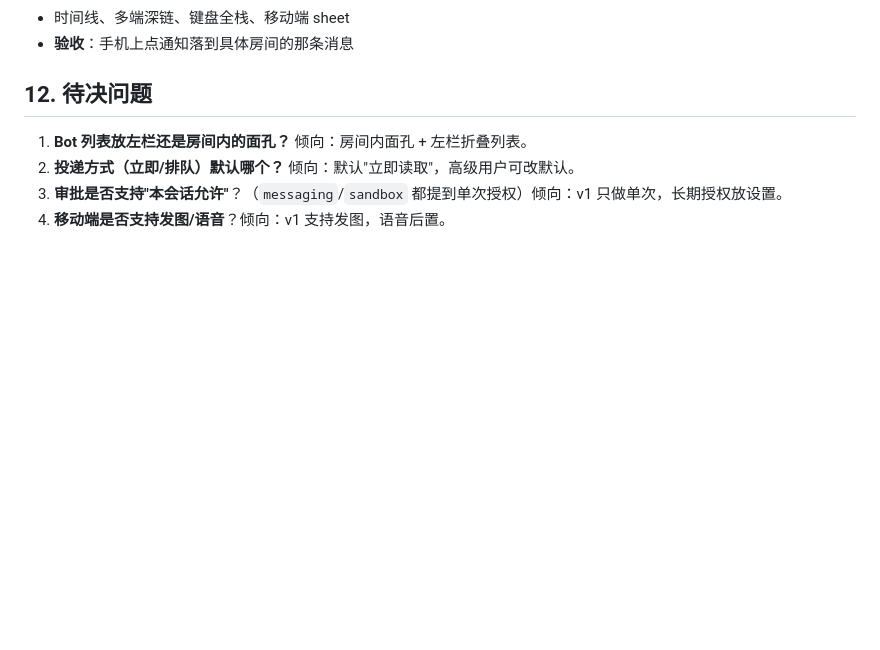
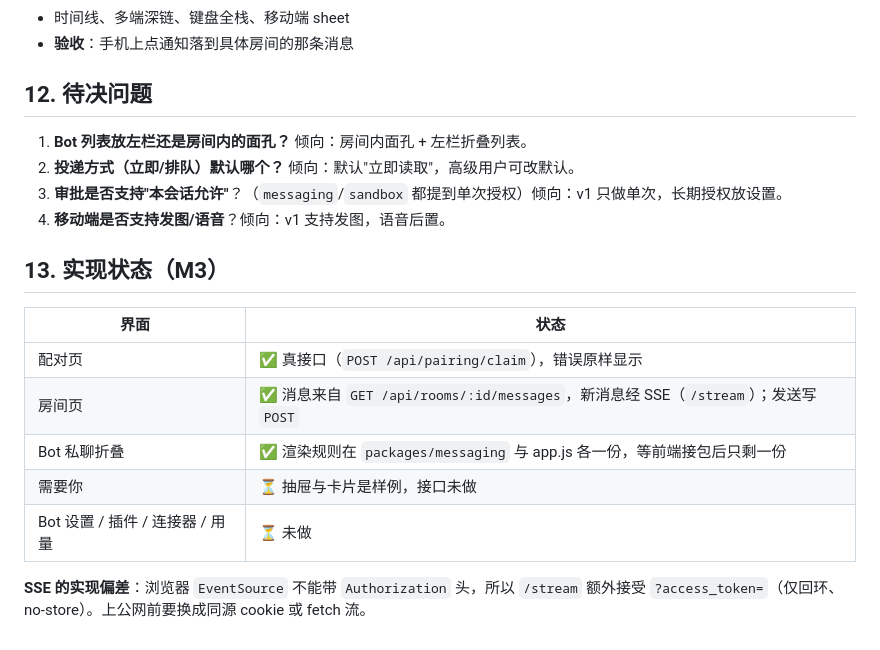
Before and after one commit to JingxuanC/roostbot, a Markdown page: docs/design/ui.md, the part around the change. Rendered like a GitHub page; blank space fills up the shorter version.

```diff
--- a/docs/design/ui.md
+++ b/docs/design/ui.md
@@ -421,3 +421,15 @@ Run     62 / 200
 2. **投递方式（立即/排队）默认哪个？** 倾向：默认"立即读取"，高级用户可改默认。
 3. **审批是否支持"本会话允许"**？（`messaging`/`sandbox` 都提到单次授权）倾向：v1 只做单次，长期授权放设置。
 4. **移动端是否支持发图/语音**？倾向：v1 支持发图，语音后置。
+
+## 13. 实现状态（M3）
+
+| 界面 | 状态 |
+|---|---|
+| 配对页 | ✅ 真接口（`POST /api/pairing/claim`），错误原样显示 |
+| 房间页 | ✅ 消息来自 `GET /api/rooms/:id/messages`，新消息经 SSE（`/stream`）；发送写 `POST` |
+| Bot 私聊折叠 | ✅ 渲染规则在 `packages/messaging` 与 app.js 各一份，等前端接包后只剩一份 |
+| 需要你 | ⏳ 抽屉与卡片是样例，接口未做 |
+| Bot 设置 / 插件 / 连接器 / 用量 | ⏳ 未做 |
+
+**SSE 的实现偏差**：浏览器 `EventSource` 不能带 `Authorization` 头，所以 `/stream` 额外接受 `?access_token=`（仅回环、no-store）。上公网前要换成同源 cookie 或 fetch 流。
```
Also changed, not shown: README.md (+16 -5 lines), docs/assets/m3-room-live.png (added), 17 other files.
